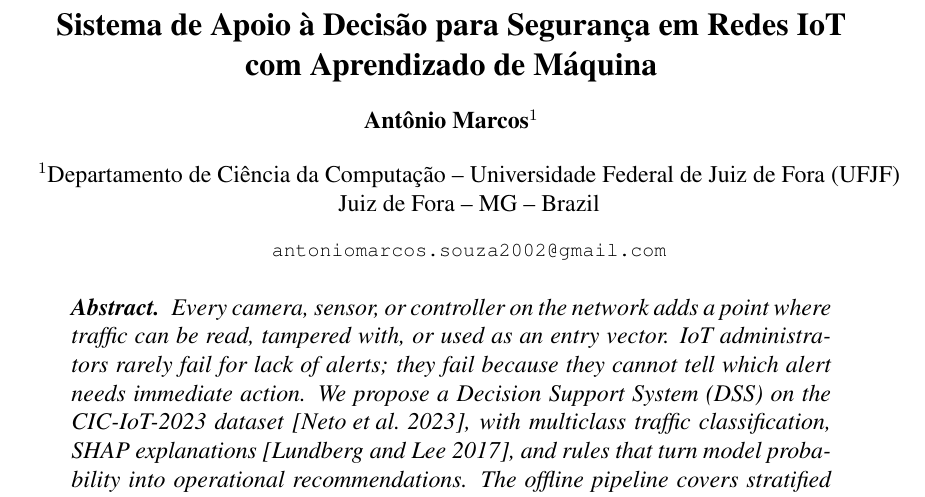
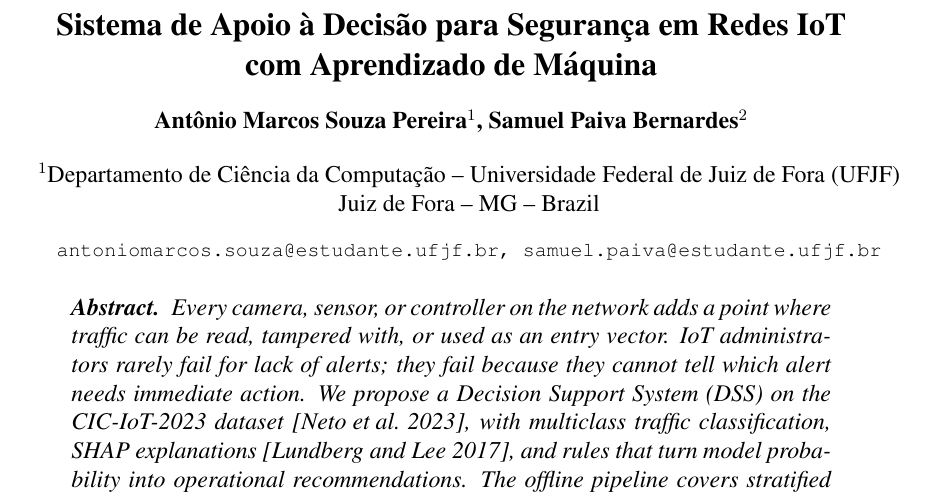
Before and after one commit to antoniomarcossouza/UFJF-DCC166, a LaTeX paper (tvc-3/report/main.tex): part of page 1 of 6, cut so that both start at the same text. Compiled offline with pdfLaTeX.

Commit message:
docs: fix names

```diff
--- a/tvc-3/report/main.tex
+++ b/tvc-3/report/main.tex
@@ -9,11 +9,11 @@
 
 \title{Sistema de Apoio à Decisão para Segurança em Redes IoT com Aprendizado de Máquina}
 
-\author{Antônio Marcos\inst{1}}
+\author{Antônio Marcos Souza Pereira\inst{1}, Samuel Paiva Bernardes\inst{2}}
 
 \address{Departamento de Ciência da Computação -- Universidade Federal de Juiz de Fora (UFJF)\\
   Juiz de Fora -- MG -- Brazil
-  \email{antoniomarcos.souza2002@gmail.com}
+  \email{antoniomarcos.souza@estudante.ufjf.br, samuel.paiva@estudante.ufjf.br}
 }
 
 \begin{document}
```
